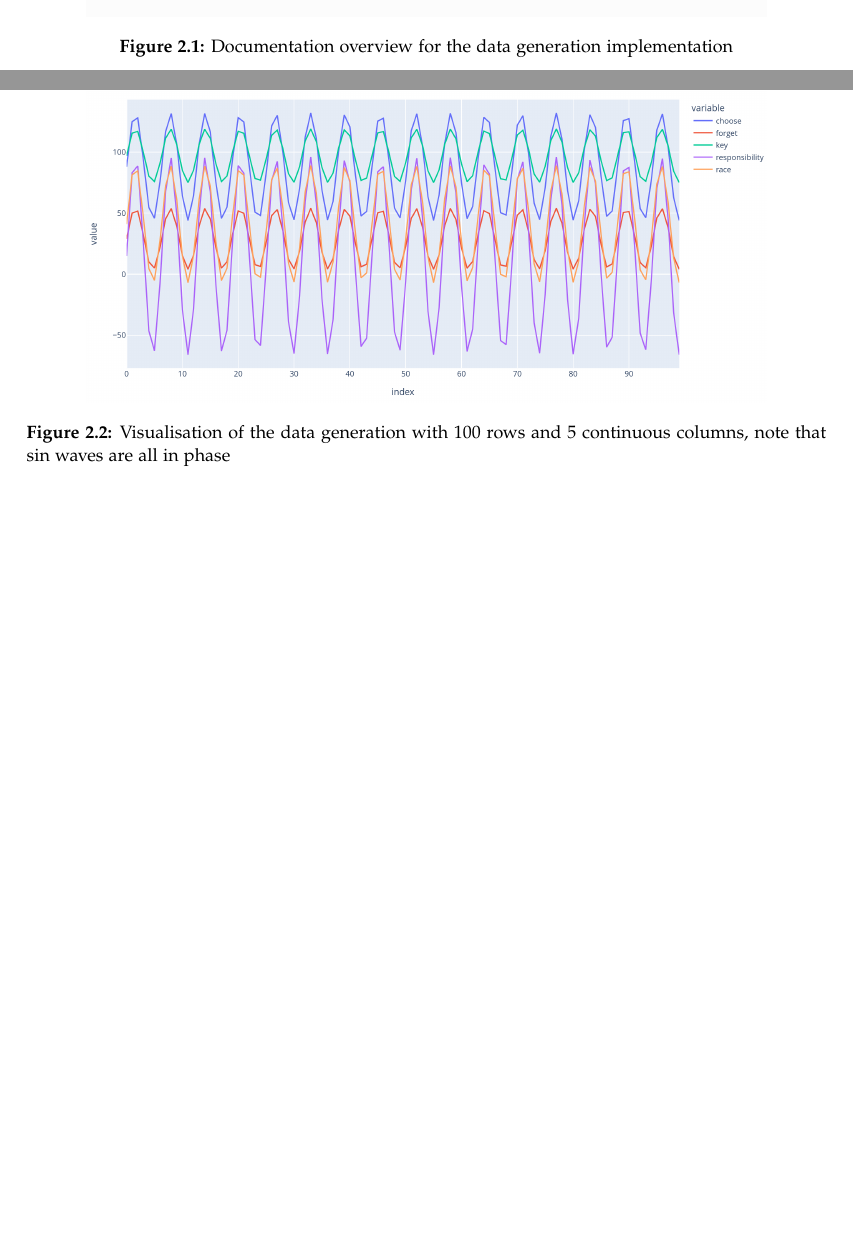
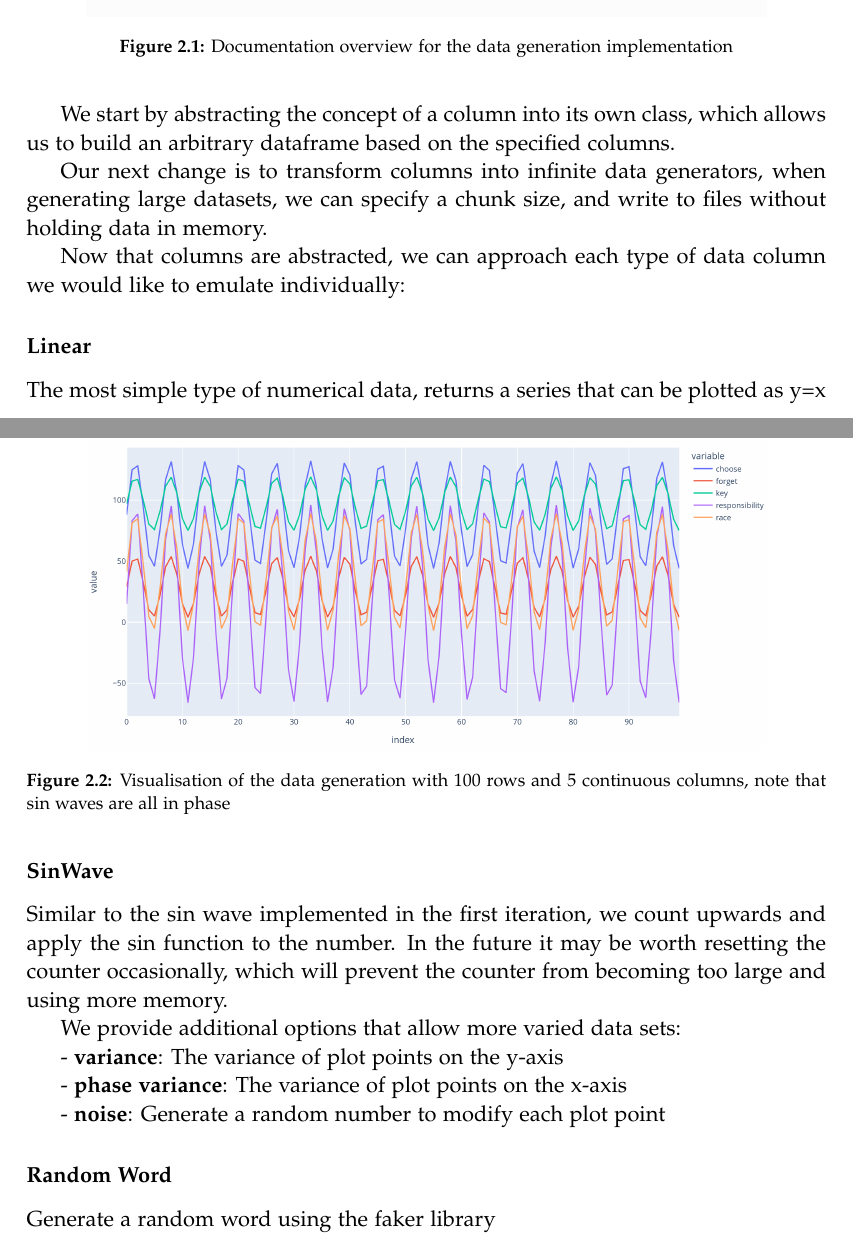
Before and after one commit to AAUDataDiscovery/AAUReport, a LaTeX thesis (master.tex, which reads sections/chapters/data_analysis/data_generation.tex): two parts of pages 7 and 8 of 10 before the commit and two parts of pages 8 and 9 of 11 after it, joined at a grey line, cut so that both start at the same text, the shorter picture padded with empty space. Compiled offline with pdfLaTeX.

Commit message:
added stuff

```diff
--- a/sections/chapters/data_analysis/data_generation.tex
+++ b/sections/chapters/data_analysis/data_generation.tex
@@ -51,3 +51,39 @@ In future iterations it may be beneficial to put more effort into preventing the
 and introducing a multithreaded approach to building larger dataframes.
 There is also a slight issue that creating a large spread of files will still start by building a single dataframe, which
 may cause memory issues for larger sets of smaller data (this can be avoided by building each file individually).
+
+\subsection{Implementation (iteration 2)}\label{subsec:implementation-(iteration-2)}
+
+In this iteration we approach the issues mentioned in the last section.
+
+We start by abstracting the concept of a column into its own class, which allows us to build an arbitrary dataframe
+based on the specified columns.
+
+Our next change is to transform columns into infinite data generators, when generating large datasets, we can specify
+a chunk size, and write to files without holding data in memory.
+
+Now that columns are abstracted, we can approach each type of data column we would like to emulate individually:
+
+\subsubsection{Linear}
+
+The most simple type of numerical data, returns a series that can be plotted as y=x
+
+
+\subsubsection{SinWave}
+
+Similar to the sin wave implemented in the first iteration, we count upwards and apply the sin function to the number.
+In the future it may be worth resetting the counter occasionally, which will prevent the counter from becoming too large
+and using more memory.
+
+We provide additional options that allow more varied data sets:
+
+- \textbf{variance}: The variance of plot points on the y-axis
+
+- \textbf{phase variance}: The variance of plot points on the x-axis
+
+- \textbf{noise}: Generate a random number to modify each plot point
+
+
+\subsubsection{Random Word}
+
+Generate a random word using the faker library
```
Also changed, not shown: sections/chapters/data_analysis/real_world_data.tex (+17 -1 lines), sections/chapters/data_analysis/data_generation.tex (4 more changed lines).
